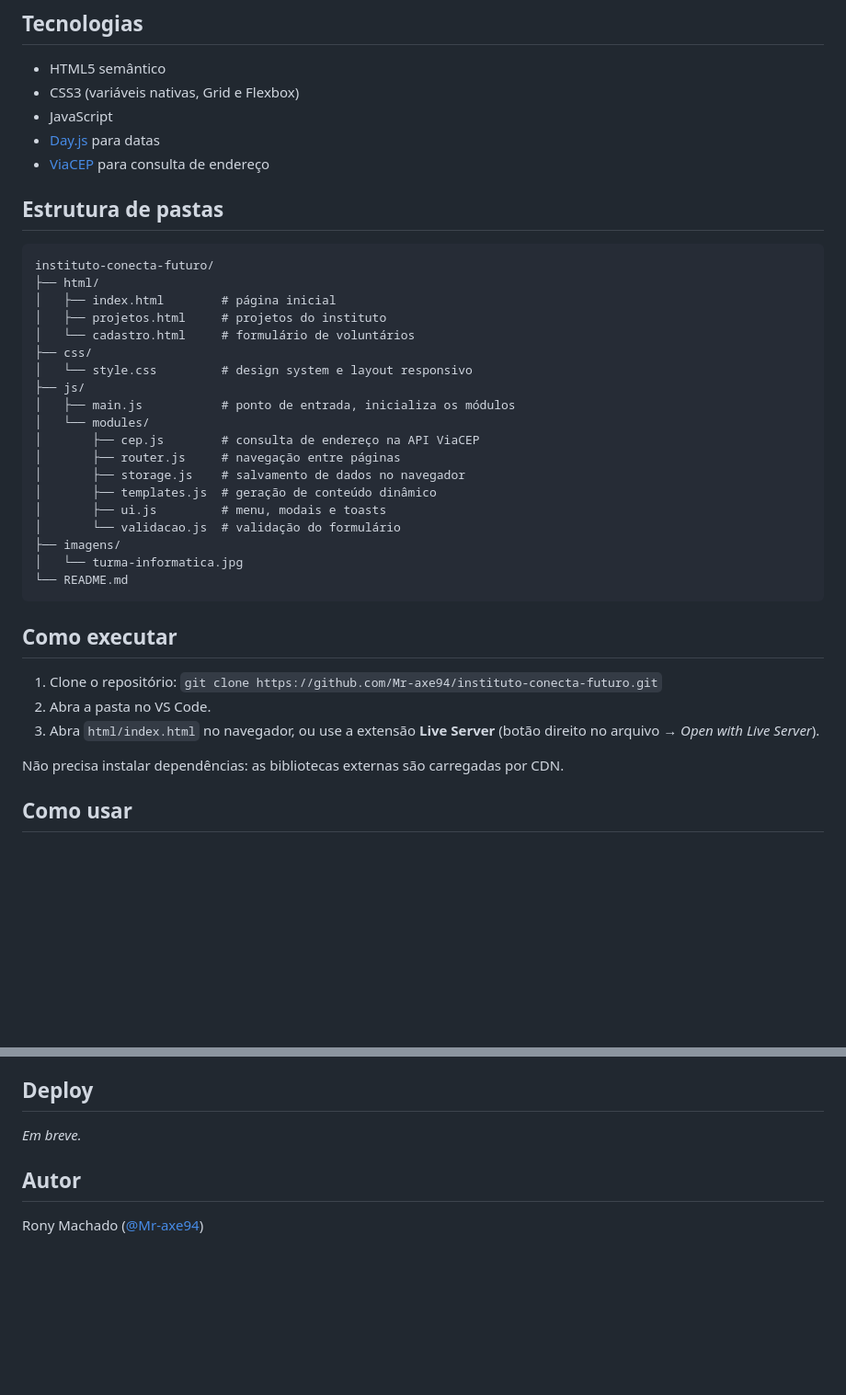
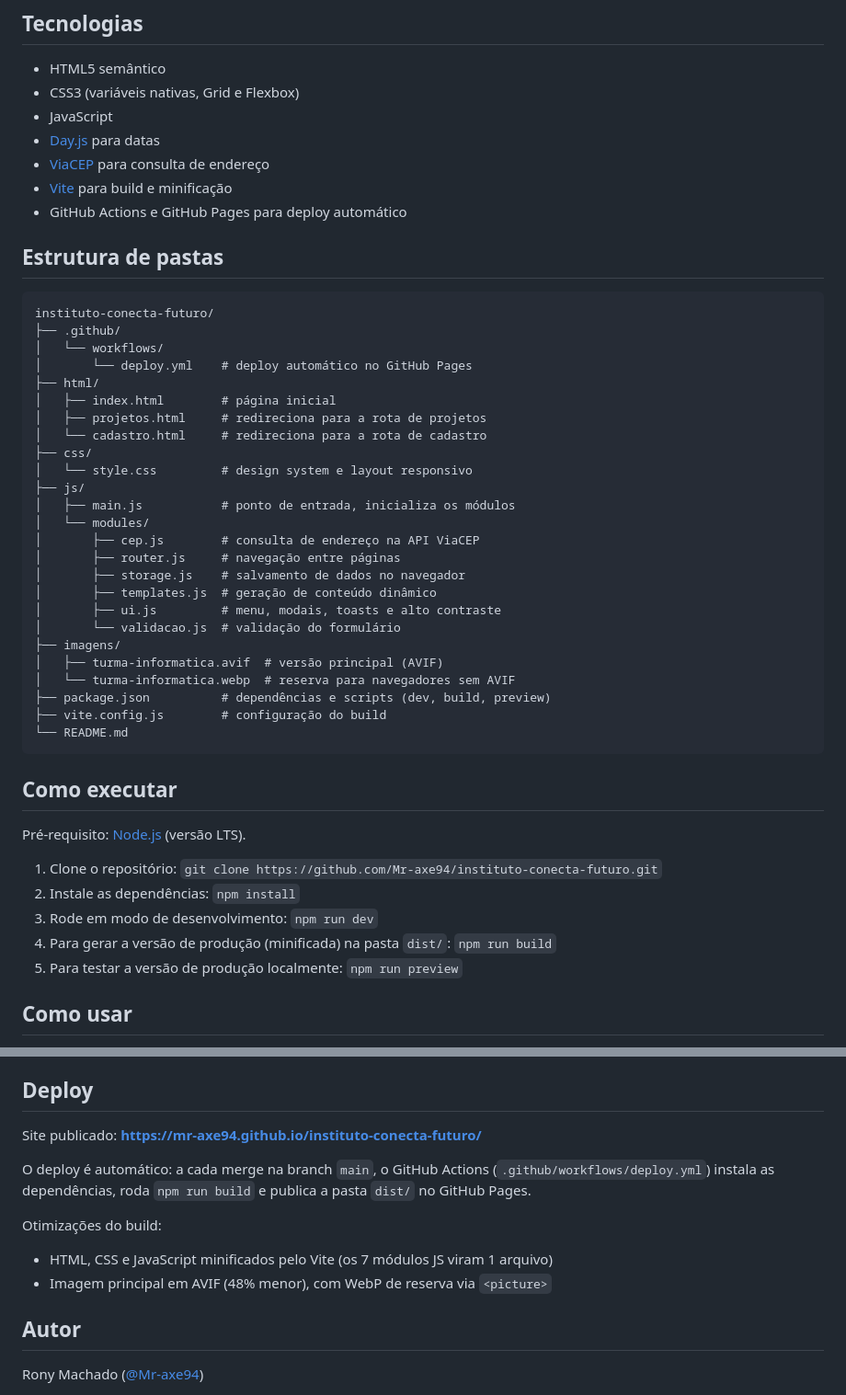
Before and after one commit to Mr-axe94/instituto-conecta-futuro, a Markdown page: README.md, 2 parts joined by grey strips. Shown at 92% size. Drawn GitHub-style; blank space fills up the shorter version.

Commit message:
docs: atualiza README com instruções do Vite e seção de deploy

````diff
--- a/README.md
+++ b/README.md
@@ -21,15 +21,20 @@ O projeto foi construído em etapas: estrutura em HTML5 semântico, estilizaçã
 - JavaScript
 - [Day.js](https://day.js.org/) para datas
 - [ViaCEP](https://viacep.com.br/) para consulta de endereço
+- [Vite](https://vite.dev/) para build e minificação
+- GitHub Actions e GitHub Pages para deploy automático
 
 ## Estrutura de pastas
 
 ```
 instituto-conecta-futuro/
+├── .github/
+│   └── workflows/
+│       └── deploy.yml    # deploy automático no GitHub Pages
 ├── html/
 │   ├── index.html        # página inicial
-│   ├── projetos.html     # projetos do instituto
-│   └── cadastro.html     # formulário de voluntários
+│   ├── projetos.html     # redireciona para a rota de projetos
+│   └── cadastro.html     # redireciona para a rota de cadastro
 ├── css/
 │   └── style.css         # design system e layout responsivo
 ├── js/
@@ -39,21 +44,30 @@ instituto-conecta-futuro/
 │       ├── router.js     # navegação entre páginas
 │       ├── storage.js    # salvamento de dados no navegador
 │       ├── templates.js  # geração de conteúdo dinâmico
-│       ├── ui.js         # menu, modais e toasts
+│       ├── ui.js         # menu, modais, toasts e alto contraste
 │       └── validacao.js  # validação do formulário
 ├── imagens/
-│   └── turma-informatica.jpg
+│   ├── turma-informatica.avif  # versão principal (AVIF)
+│   └── turma-informatica.webp  # reserva para navegadores sem AVIF
+├── package.json          # dependências e scripts (dev, build, preview)
+├── vite.config.js        # configuração do build
 └── README.md
 ```
 
 ## Como executar
 
+Pré-requisito: [Node.js](https://nodejs.org/) (versão LTS).
+
 1. Clone o repositório:
    `git clone https://github.com/Mr-axe94/instituto-conecta-futuro.git`
-2. Abra a pasta no VS Code.
-3. Abra `html/index.html` no navegador, ou use a extensão **Live Server** (botão direito no arquivo → *Open with Live Server*).
-
-Não precisa instalar dependências: as bibliotecas externas são carregadas por CDN.
+2. Instale as dependências:
+   `npm install`
+3. Rode em modo de desenvolvimento:
+   `npm run dev`
+4. Para gerar a versão de produção (minificada) na pasta `dist/`:
+   `npm run build`
+5. Para testar a versão de produção localmente:
+   `npm run preview`
 
 ## Como usar
 
@@ -86,7 +100,14 @@ O site segue as diretrizes **WCAG 2.1 nível AA**:
 
 ## Deploy
 
-_Em breve._
+Site publicado: **https://mr-axe94.github.io/instituto-conecta-futuro/**
+
+O deploy é automático: a cada merge na branch `main`, o GitHub Actions (`.github/workflows/deploy.yml`) instala as dependências, roda `npm run build` e publica a pasta `dist/` no GitHub Pages.
+
+Otimizações do build:
+
+- HTML, CSS e JavaScript minificados pelo Vite (os 7 módulos JS viram 1 arquivo)
+- Imagem principal em AVIF (48% menor), com WebP de reserva via `<picture>`
 
 ## Autor
 
````
